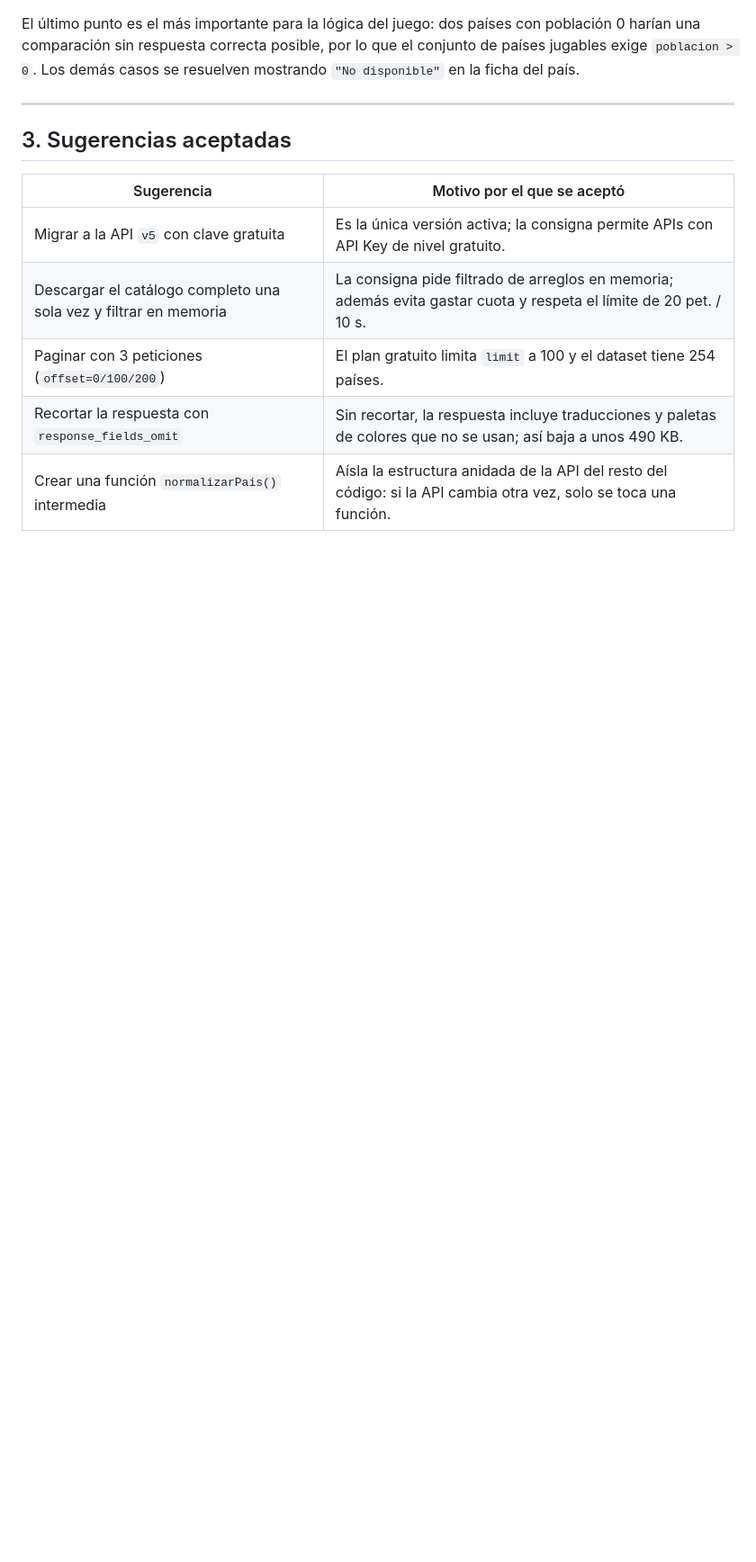
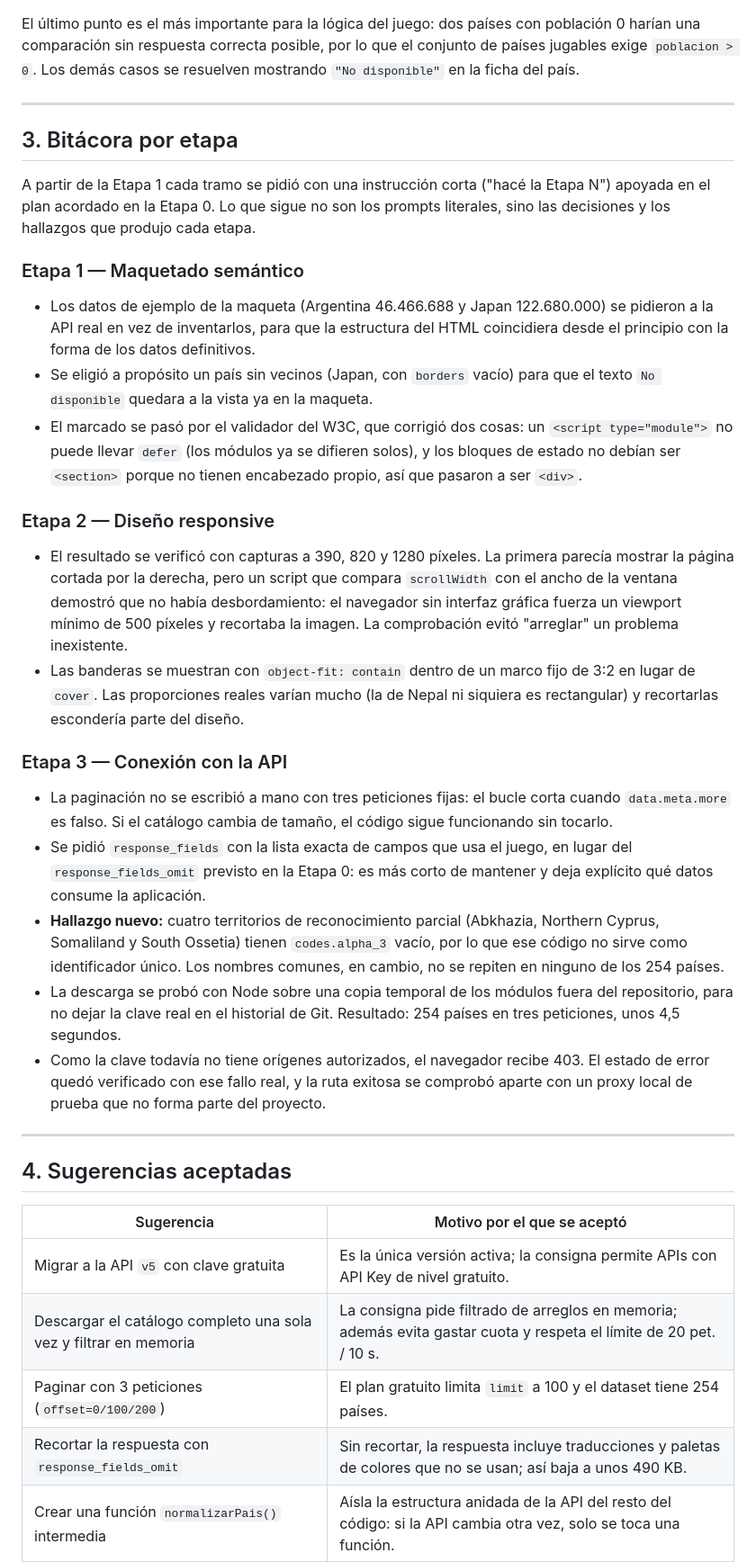
Before and after one commit to Vladislavgen/Population-Challenge, a Markdown page: PROMPTS.md, the part around one of its changes. Shown at 90% size. GitHub-like rendering; blank space fills up the shorter version.

Commit message:
docs: update ai usage log

```diff
--- a/PROMPTS.md
+++ b/PROMPTS.md
@@ -153,7 +153,57 @@ países jugables exige `poblacion > 0`. Los demás casos se resuelven mostrando
 
 ---
 
-## 3. Sugerencias aceptadas
+## 3. Bitácora por etapa
+
+A partir de la Etapa 1 cada tramo se pidió con una instrucción corta ("hacé la
+Etapa N") apoyada en el plan acordado en la Etapa 0. Lo que sigue no son los
+prompts literales, sino las decisiones y los hallazgos que produjo cada etapa.
+
+### Etapa 1 — Maquetado semántico
+
+- Los datos de ejemplo de la maqueta (Argentina 46.466.688 y Japan 122.680.000)
+  se pidieron a la API real en vez de inventarlos, para que la estructura del
+  HTML coincidiera desde el principio con la forma de los datos definitivos.
+- Se eligió a propósito un país sin vecinos (Japan, con `borders` vacío) para
+  que el texto `No disponible` quedara a la vista ya en la maqueta.
+- El marcado se pasó por el validador del W3C, que corrigió dos cosas: un
+  `<script type="module">` no puede llevar `defer` (los módulos ya se difieren
+  solos), y los bloques de estado no debían ser `<section>` porque no tienen
+  encabezado propio, así que pasaron a ser `<div>`.
+
+### Etapa 2 — Diseño responsive
+
+- El resultado se verificó con capturas a 390, 820 y 1280 píxeles. La primera
+  parecía mostrar la página cortada por la derecha, pero un script que compara
+  `scrollWidth` con el ancho de la ventana demostró que no había desbordamiento:
+  el navegador sin interfaz gráfica fuerza un viewport mínimo de 500 píxeles y
+  recortaba la imagen. La comprobación evitó "arreglar" un problema inexistente.
+- Las banderas se muestran con `object-fit: contain` dentro de un marco fijo de
+  3:2 en lugar de `cover`. Las proporciones reales varían mucho (la de Nepal ni
+  siquiera es rectangular) y recortarlas escondería parte del diseño.
+
+### Etapa 3 — Conexión con la API
+
+- La paginación no se escribió a mano con tres peticiones fijas: el bucle corta
+  cuando `data.meta.more` es falso. Si el catálogo cambia de tamaño, el código
+  sigue funcionando sin tocarlo.
+- Se pidió `response_fields` con la lista exacta de campos que usa el juego, en
+  lugar del `response_fields_omit` previsto en la Etapa 0: es más corto de
+  mantener y deja explícito qué datos consume la aplicación.
+- **Hallazgo nuevo:** cuatro territorios de reconocimiento parcial (Abkhazia,
+  Northern Cyprus, Somaliland y South Ossetia) tienen `codes.alpha_3` vacío, por
+  lo que ese código no sirve como identificador único. Los nombres comunes, en
+  cambio, no se repiten en ninguno de los 254 países.
+- La descarga se probó con Node sobre una copia temporal de los módulos fuera
+  del repositorio, para no dejar la clave real en el historial de Git. Resultado:
+  254 países en tres peticiones, unos 4,5 segundos.
+- Como la clave todavía no tiene orígenes autorizados, el navegador recibe 403.
+  El estado de error quedó verificado con ese fallo real, y la ruta exitosa se
+  comprobó aparte con un proxy local de prueba que no forma parte del proyecto.
+
+---
+
+## 4. Sugerencias aceptadas
 
 | Sugerencia                                                             | Motivo por el que se aceptó                                                                                         |
 | ---------------------------------------------------------------------- | ------------------------------------------------------------------------------------------------------------------- |
```
Also changed, not shown: other parts of PROMPTS.md (+15 -3 lines).
